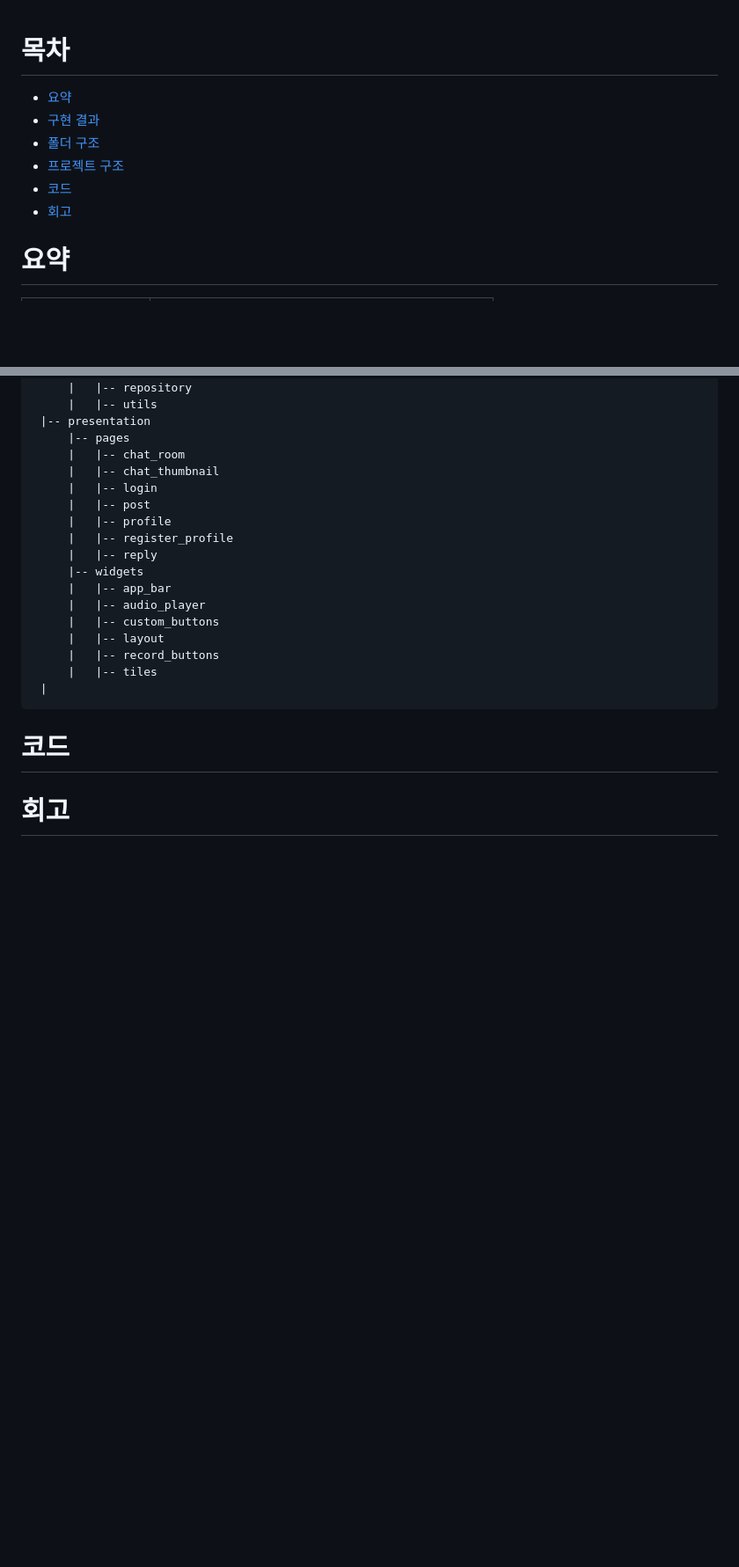
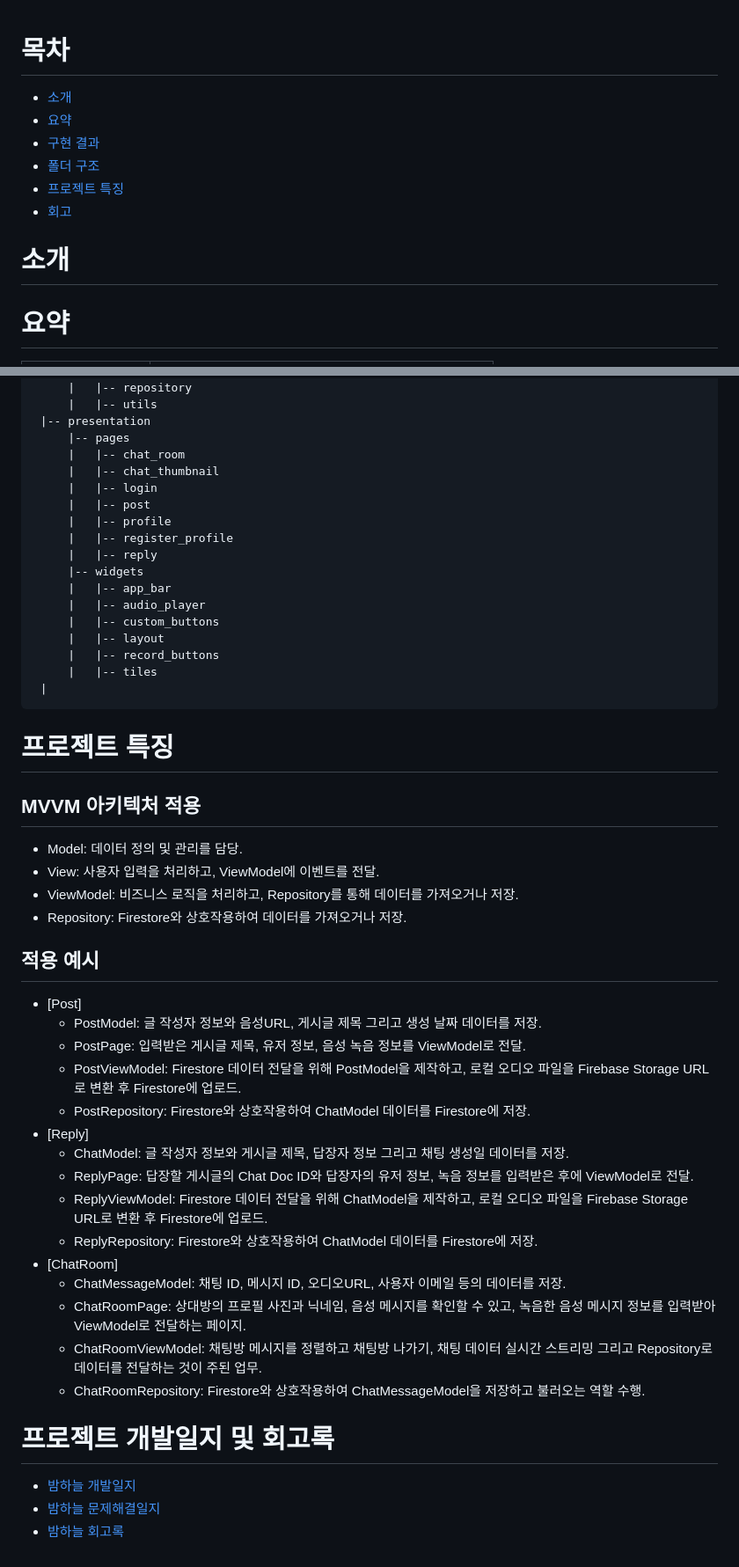
Before and after one commit to yundal8755/the_night_sky, a Markdown page: README.md, 2 parts joined by grey strips. Shown: that part at 88% size. Rendered like a GitHub page; blank space fills up the shorter version.

Commit message:
chore: README 업데이트

```diff
--- a/README.md
+++ b/README.md
@@ -2,12 +2,17 @@
 
 # 목차
 
+- [소개](#소개)
 - [요약](#요약)
 - [구현 결과](#구현-결과)
 - [폴더 구조](#폴더-구조)
-- [프로젝트 구조](#프로젝트-구조)
-- [코드](#코드)
+- [프로젝트 특징](#프로젝트-특징)
 - [회고](#회고)
+
+
+
+# 소개
+
 
 
 
@@ -76,9 +81,32 @@
 
 
 
-# 코드
+# 프로젝트 특징
+## MVVM 아키텍처 적용
+- Model: 데이터 정의 및 관리를 담당.
+- View: 사용자 입력을 처리하고, ViewModel에 이벤트를 전달.
+- ViewModel: 비즈니스 로직을 처리하고, Repository를 통해 데이터를 가져오거나 저장.
+- Repository: Firestore와 상호작용하여 데이터를 가져오거나 저장.
+## 적용 예시
+- [Post]
+    - PostModel: 글 작성자 정보와 음성URL, 게시글 제목 그리고 생성 날짜 데이터를 저장.
+    - PostPage: 입력받은 게시글 제목, 유저 정보, 음성 녹음 정보를 ViewModel로 전달.
+    - PostViewModel: Firestore 데이터 전달을 위해 PostModel을 제작하고, 로컬 오디오 파일을 Firebase Storage URL로 변환 후 Firestore에 업로드.
+    - PostRepository: Firestore와 상호작용하여 ChatModel 데이터를 Firestore에 저장.
+- [Reply]
+    - ChatModel: 글 작성자 정보와 게시글 제목, 답장자 정보 그리고 채팅 생성일 데이터를 저장.
+    - ReplyPage: 답장할 게시글의 Chat Doc ID와 답장자의 유저 정보, 녹음 정보를 입력받은 후에 ViewModel로 전달.
+    - ReplyViewModel: Firestore 데이터 전달을 위해 ChatModel을 제작하고, 로컬 오디오 파일을 Firebase Storage URL로 변환 후 Firestore에 업로드.
+    - ReplyRepository: Firestore와 상호작용하여 ChatModel 데이터를 Firestore에 저장.
+- [ChatRoom]
+    - ChatMessageModel: 채팅 ID, 메시지 ID, 오디오URL, 사용자 이메일 등의 데이터를 저장.
+    - ChatRoomPage: 상대방의 프로필 사진과 닉네임, 음성 메시지를 확인할 수 있고, 녹음한 음성 메시지 정보를 입력받아 ViewModel로 전달하는 페이지.
+    - ChatRoomViewModel: 채팅방 메시지를 정렬하고 채팅방 나가기, 채팅 데이터 실시간 스트리밍 그리고 Repository로 데이터를 전달하는 것이 주된 업무.
+    - ChatRoomRepository: Firestore와 상호작용하여 ChatMessageModel을 저장하고 불러오는 역할 수행.
 
 
 
-
-# 회고
+# 프로젝트 개발일지 및 회고록
+- <a href="https://equable-jitterbug-e9a.notion.site/94af09276a7549e79912577fb6144708?v=e1ab4856173049daac90f2c6e3435ba3">밤하늘 개발일지</a>
+- <a href="https://equable-jitterbug-e9a.notion.site/b11ed3e7f92d4761b47f75a2835fc891?v=803502e0855942839298fa77cbf58499&pvs=4">밤하늘 문제해결일지</a>
+- <a href="https://equable-jitterbug-e9a.notion.site/d8727e5946ca49c8a618913cd03fbfc7?pvs=4">밤하늘 회고록</a>
```
